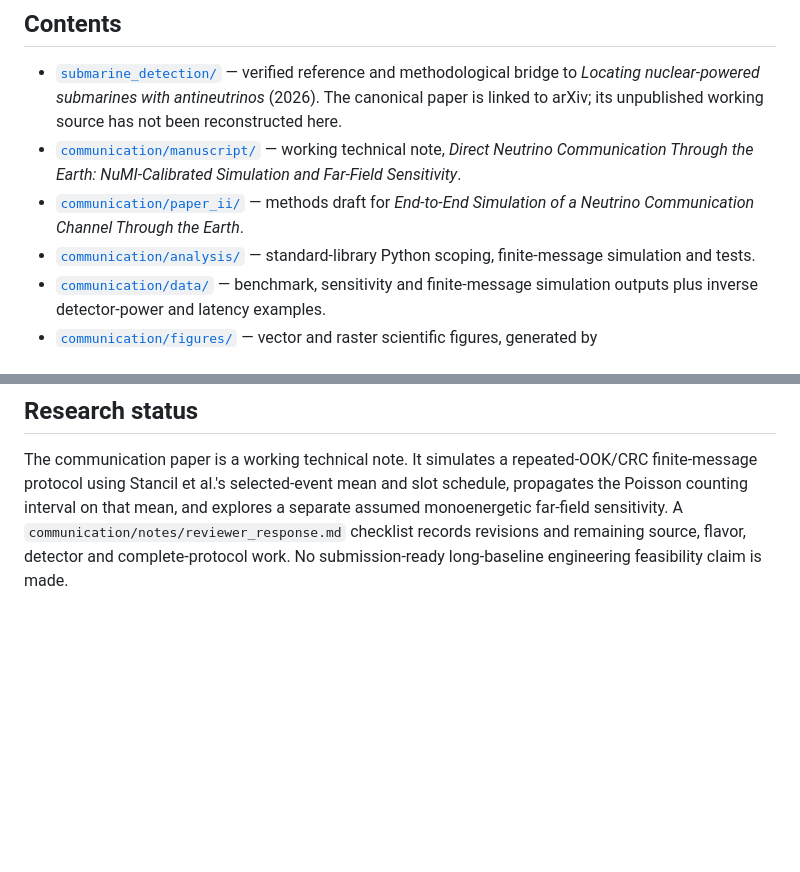
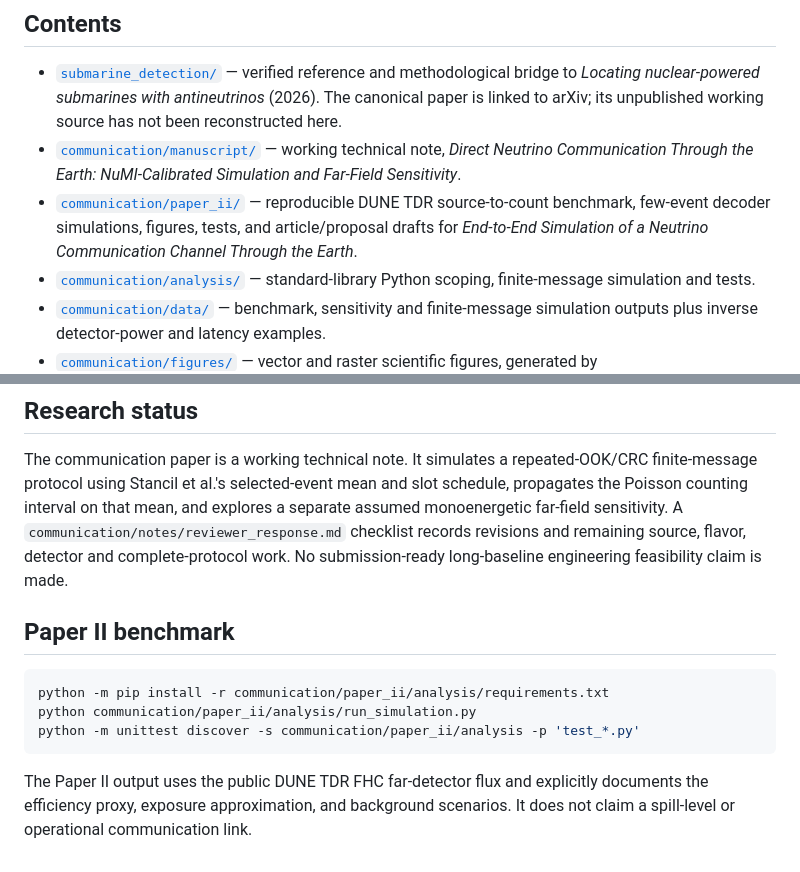
Before and after one commit to patha325/neutrinoArticles, a Markdown page: README.md, 2 parts joined by grey strips. GitHub-like rendering; blank space fills up the shorter version.

Commit message:
Index Paper II simulation and article draft

````diff
--- a/README.md
+++ b/README.md
@@ -6,7 +6,7 @@ Research material for neutrino detection and direct communication studies by Sve
 
 - [`submarine_detection/`](submarine_detection/) — verified reference and methodological bridge to *Locating nuclear-powered submarines with antineutrinos* (2026). The canonical paper is linked to arXiv; its unpublished working source has not been reconstructed here.
 - [`communication/manuscript/`](communication/manuscript/) — working technical note, *Direct Neutrino Communication Through the Earth: NuMI-Calibrated Simulation and Far-Field Sensitivity*.
-- [`communication/paper_ii/`](communication/paper_ii/) — methods draft for *End-to-End Simulation of a Neutrino Communication Channel Through the Earth*.
+- [`communication/paper_ii/`](communication/paper_ii/) — reproducible DUNE TDR source-to-count benchmark, few-event decoder simulations, figures, tests, and article/proposal drafts for *End-to-End Simulation of a Neutrino Communication Channel Through the Earth*.
 - [`communication/analysis/`](communication/analysis/) — standard-library Python scoping, finite-message simulation and tests.
 - [`communication/data/`](communication/data/) — benchmark, sensitivity and finite-message simulation outputs plus inverse detector-power and latency examples.
 - [`communication/figures/`](communication/figures/) — vector and raster scientific figures, generated by `communication/analysis/make_figures.py`.
@@ -51,3 +51,14 @@ The manuscript cites this immutable analysis snapshot as reference [11]. The pac
 ## Research status
 
 The communication paper is a working technical note. It simulates a repeated-OOK/CRC finite-message protocol using Stancil et al.'s selected-event mean and slot schedule, propagates the Poisson counting interval on that mean, and explores a separate assumed monoenergetic far-field sensitivity. A `communication/notes/reviewer_response.md` checklist records revisions and remaining source, flavor, detector and complete-protocol work. No submission-ready long-baseline engineering feasibility claim is made.
+
+
+## Paper II benchmark
+
+```bash
+python -m pip install -r communication/paper_ii/analysis/requirements.txt
+python communication/paper_ii/analysis/run_simulation.py
+python -m unittest discover -s communication/paper_ii/analysis -p 'test_*.py'
+```
+
+The Paper II output uses the public DUNE TDR FHC far-detector flux and explicitly documents the efficiency proxy, exposure approximation, and background scenarios. It does not claim a spill-level or operational communication link.
````
